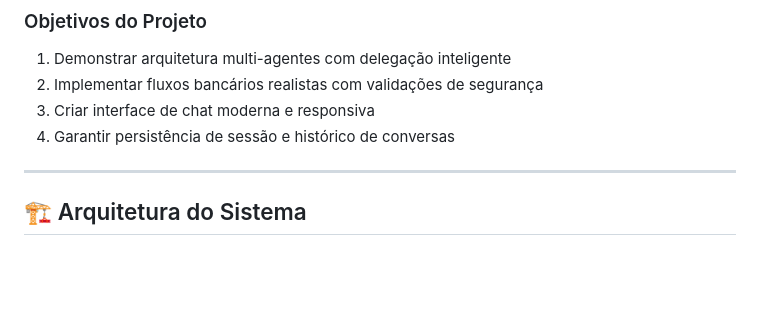
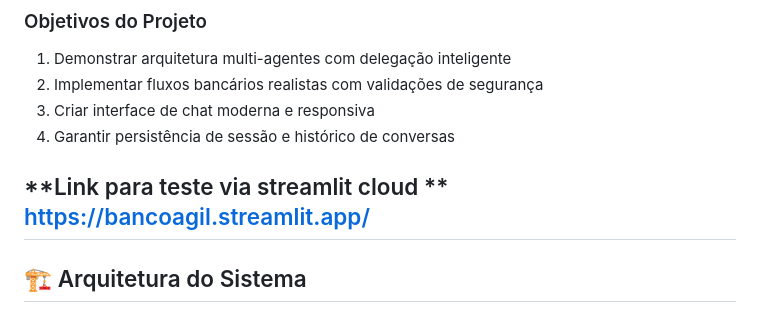
Before and after one commit to GuilhermeFer29/Assistente_Bancario, a Markdown page: README.md, the part around the change. Drawn GitHub-style; blank space fills up the shorter version.

Commit message:
Att link Streamlit
Added a link for testing via Streamlit Cloud.

```diff
--- a/README.md
+++ b/README.md
@@ -45,6 +45,7 @@ O **Banco Ágil** é um assistente bancário virtual desenvolvido com arquitetur
 3. Criar interface de chat moderna e responsiva
 4. Garantir persistência de sessão e histórico de conversas
 
+**Link para teste via streamlit cloud ** https://bancoagil.streamlit.app/
 ---
 
 ## 🏗 Arquitetura do Sistema
```
